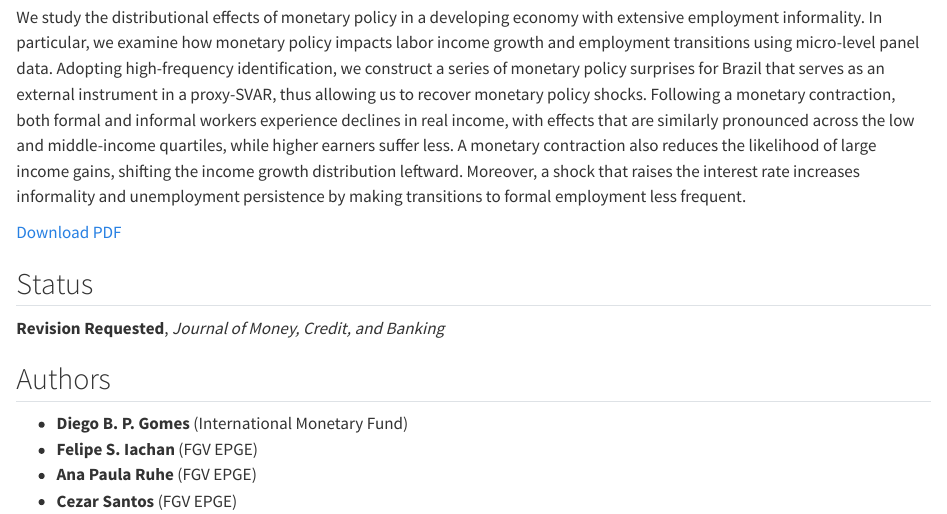
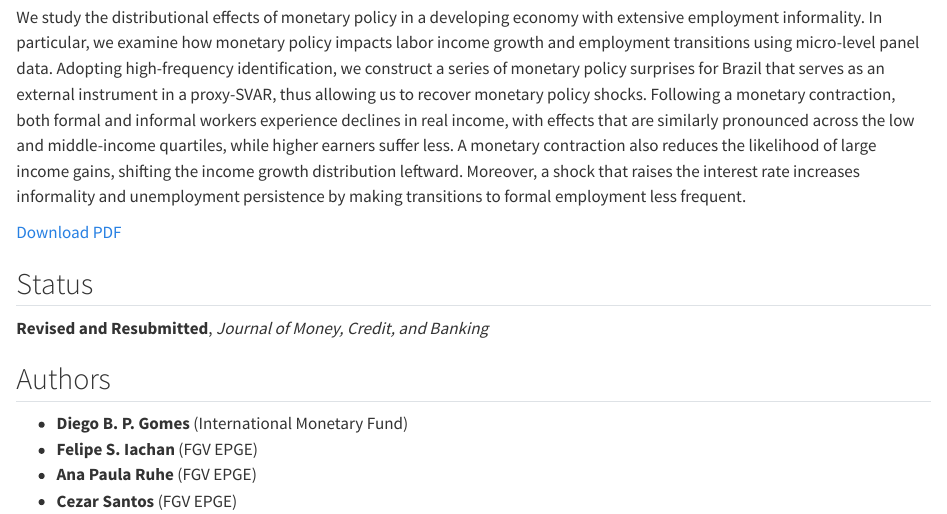
Before and after one commit to f-iachan/f-iachan.github.io, a Quarto document (papers/monetary-policy-heterogeneity.qmd): the page in a window 1100 px wide, from 720 px down. Rendered offline with R 4.5, knitr and Pandoc in place of Quarto, with nearby package versions.

Commit message:
Update publish config and paper status

```diff
--- a/_quarto.yml
+++ b/_quarto.yml
@@ -39,7 +39,7 @@ website:
         href: https://epge.fgv.br
 
   # For Google Scholar indexing
-  site-url: https://felipeiachan.github.io
+  site-url: https://f-iachan.github.io
 
 format:
   html:
@@ -52,3 +52,7 @@ format:
     include-in-header:
       - text: |
           <link rel="stylesheet" href="https://cdn.jsdelivr.net/gh/jpswalsh/academicons@1/css/academicons.min.css">
+
+publish:
+  gh-pages:
+    repo: f-iachan/f-iachan.github.io
--- a/papers/monetary-policy-heterogeneity.qmd
+++ b/papers/monetary-policy-heterogeneity.qmd
@@ -38,7 +38,7 @@ We study the distributional effects of monetary policy in a developing economy w
 
 ## Status
 
-**Revision Requested**, *Journal of Money, Credit, and Banking*
+**Revised and Resubmitted**, *Journal of Money, Credit, and Banking*
 
 ## Authors
 
```
Also changed, not shown: working-papers.qmd (+1 -1 lines).
